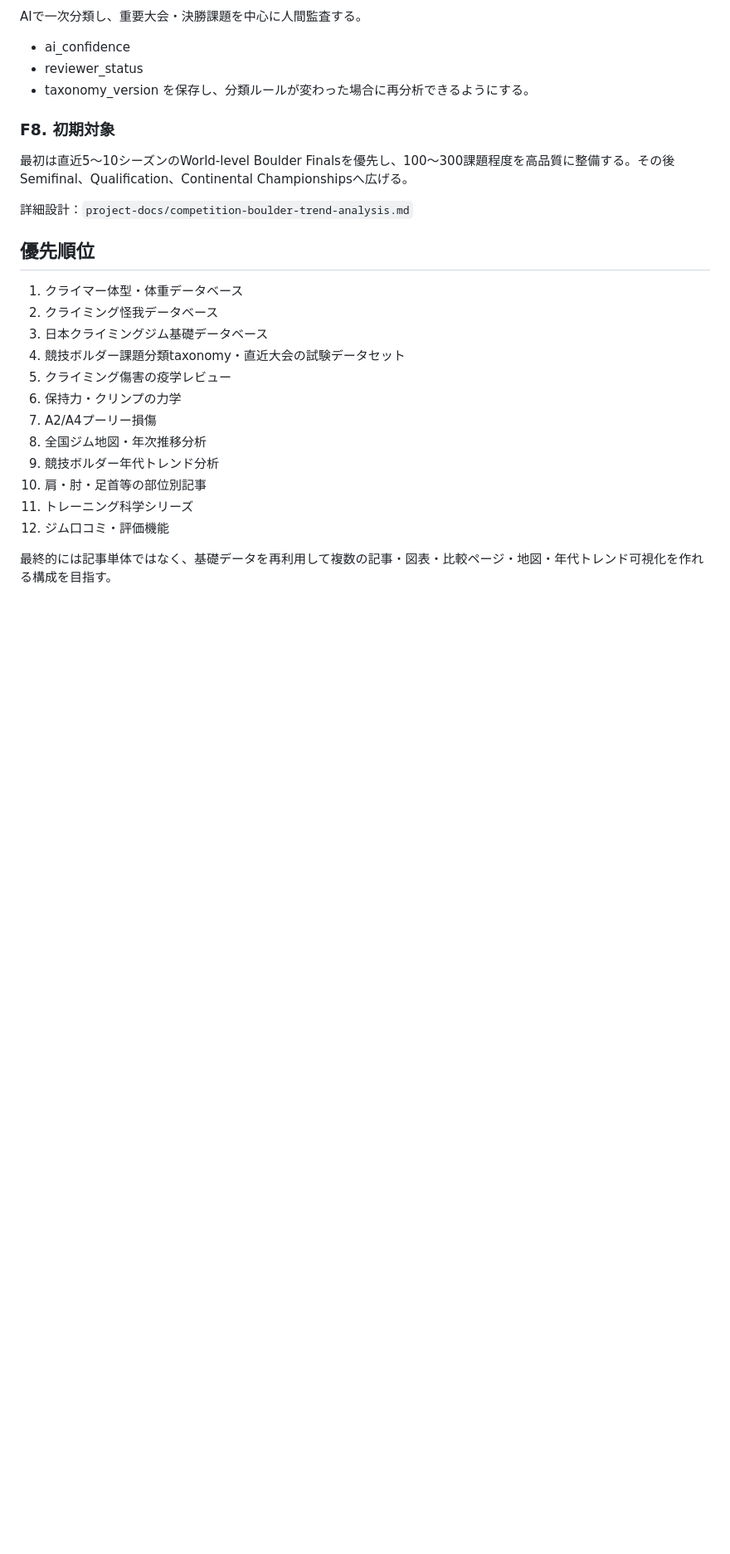
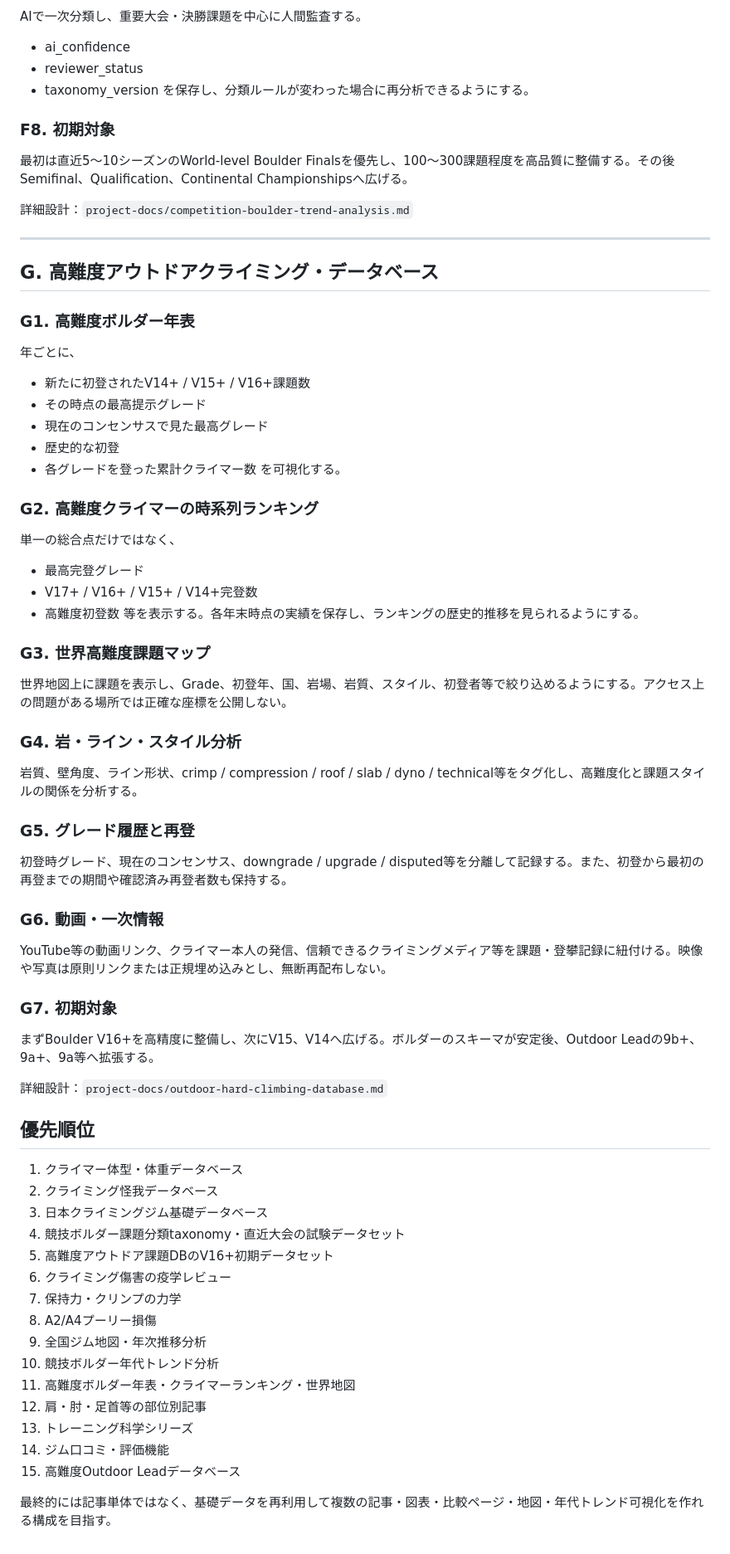
Before and after one commit to Matsu71/Climbing_Blog, a Markdown page: project-docs/content-roadmap.md, the part around the change. Shown at 83% size. Rendered like a GitHub page; blank space fills up the shorter version.

Commit message:
Add high-difficulty outdoor climbing database roadmap

```diff
--- a/project-docs/content-roadmap.md
+++ b/project-docs/content-roadmap.md
@@ -300,19 +300,59 @@ AIで一次分類し、重要大会・決勝課題を中心に人間監査する
 
 詳細設計：`project-docs/competition-boulder-trend-analysis.md`
 
+---
+
+## G. 高難度アウトドアクライミング・データベース
+
+### G1. 高難度ボルダー年表
+年ごとに、
+- 新たに初登されたV14+ / V15+ / V16+課題数
+- その時点の最高提示グレード
+- 現在のコンセンサスで見た最高グレード
+- 歴史的な初登
+- 各グレードを登った累計クライマー数
+を可視化する。
+
+### G2. 高難度クライマーの時系列ランキング
+単一の総合点だけではなく、
+- 最高完登グレード
+- V17+ / V16+ / V15+ / V14+完登数
+- 高難度初登数
+等を表示する。各年末時点の実績を保存し、ランキングの歴史的推移を見られるようにする。
+
+### G3. 世界高難度課題マップ
+世界地図上に課題を表示し、Grade、初登年、国、岩場、岩質、スタイル、初登者等で絞り込めるようにする。アクセス上の問題がある場所では正確な座標を公開しない。
+
+### G4. 岩・ライン・スタイル分析
+岩質、壁角度、ライン形状、crimp / compression / roof / slab / dyno / technical等をタグ化し、高難度化と課題スタイルの関係を分析する。
+
+### G5. グレード履歴と再登
+初登時グレード、現在のコンセンサス、downgrade / upgrade / disputed等を分離して記録する。また、初登から最初の再登までの期間や確認済み再登者数も保持する。
+
+### G6. 動画・一次情報
+YouTube等の動画リンク、クライマー本人の発信、信頼できるクライミングメディア等を課題・登攀記録に紐付ける。映像や写真は原則リンクまたは正規埋め込みとし、無断再配布しない。
+
+### G7. 初期対象
+まずBoulder V16+を高精度に整備し、次にV15、V14へ広げる。ボルダーのスキーマが安定後、Outdoor Leadの9b+、9a+、9a等へ拡張する。
+
+詳細設計：`project-docs/outdoor-hard-climbing-database.md`
+
 ## 優先順位
 
 1. クライマー体型・体重データベース
 2. クライミング怪我データベース
 3. 日本クライミングジム基礎データベース
 4. 競技ボルダー課題分類taxonomy・直近大会の試験データセット
-5. クライミング傷害の疫学レビュー
-6. 保持力・クリンプの力学
-7. A2/A4プーリー損傷
-8. 全国ジム地図・年次推移分析
-9. 競技ボルダー年代トレンド分析
-10. 肩・肘・足首等の部位別記事
-11. トレーニング科学シリーズ
-12. ジム口コミ・評価機能
+5. 高難度アウトドア課題DBのV16+初期データセット
+6. クライミング傷害の疫学レビュー
+7. 保持力・クリンプの力学
+8. A2/A4プーリー損傷
+9. 全国ジム地図・年次推移分析
+10. 競技ボルダー年代トレンド分析
+11. 高難度ボルダー年表・クライマーランキング・世界地図
+12. 肩・肘・足首等の部位別記事
+13. トレーニング科学シリーズ
+14. ジム口コミ・評価機能
+15. 高難度Outdoor Leadデータベース
 
 最終的には記事単体ではなく、基礎データを再利用して複数の記事・図表・比較ページ・地図・年代トレンド可視化を作れる構成を目指す。
```
